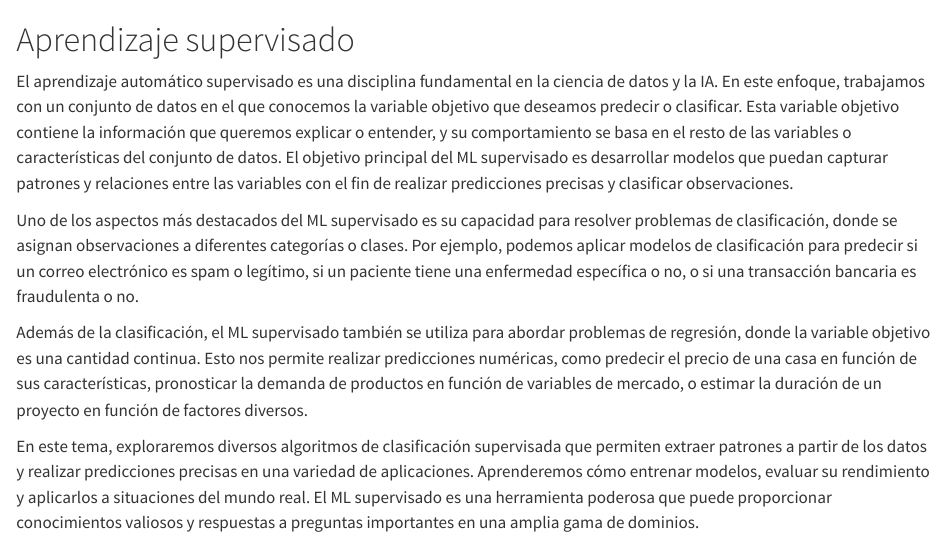
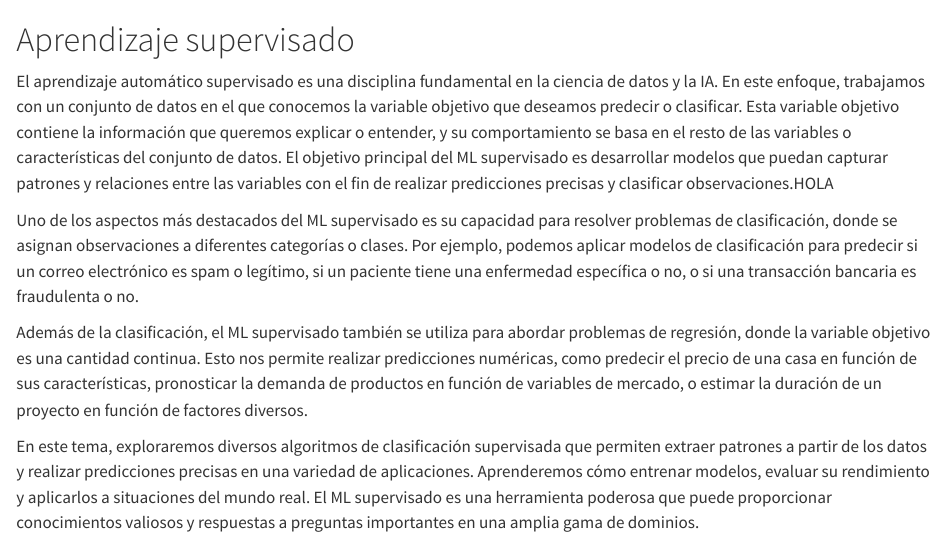
Before and after one commit to URJCDSLab/AprendizajeAutomaticoI, a Quarto document (aprsup.qmd): the page in a window 1100 px wide, from its top. Rendered offline with R 4.5, knitr and Pandoc in place of Quarto, with nearby package versions; some code elsewhere in the file could not run offline; long lines of code are wrapped.

Commit message:
Comentario "Hola" a modo de prueba

```diff
--- a/aprsup.qmd
+++ b/aprsup.qmd
@@ -1,6 +1,6 @@
 # Aprendizaje supervisado {#sec-aprsup}
 
-El aprendizaje automático supervisado es una disciplina fundamental en la ciencia de datos y la IA. En este enfoque, trabajamos con un conjunto de datos en el que conocemos la variable objetivo que deseamos predecir o clasificar. Esta variable objetivo contiene la información que queremos explicar o entender, y su comportamiento se basa en el resto de las variables o características del conjunto de datos. El objetivo principal del ML supervisado es desarrollar modelos que puedan capturar patrones y relaciones entre las variables con el fin de realizar predicciones precisas y clasificar observaciones.
+El aprendizaje automático supervisado es una disciplina fundamental en la ciencia de datos y la IA. En este enfoque, trabajamos con un conjunto de datos en el que conocemos la variable objetivo que deseamos predecir o clasificar. Esta variable objetivo contiene la información que queremos explicar o entender, y su comportamiento se basa en el resto de las variables o características del conjunto de datos. El objetivo principal del ML supervisado es desarrollar modelos que puedan capturar patrones y relaciones entre las variables con el fin de realizar predicciones precisas y clasificar observaciones.HOLA
 
 Uno de los aspectos más destacados del ML supervisado es su capacidad para resolver problemas de clasificación, donde se asignan observaciones a diferentes categorías o clases. Por ejemplo, podemos aplicar modelos de clasificación para predecir si un correo electrónico es spam o legítimo, si un paciente tiene una enfermedad específica o no, o si una transacción bancaria es fraudulenta o no.
 
```
Also changed, not shown: aprsup.qmd (4 more changed lines).
